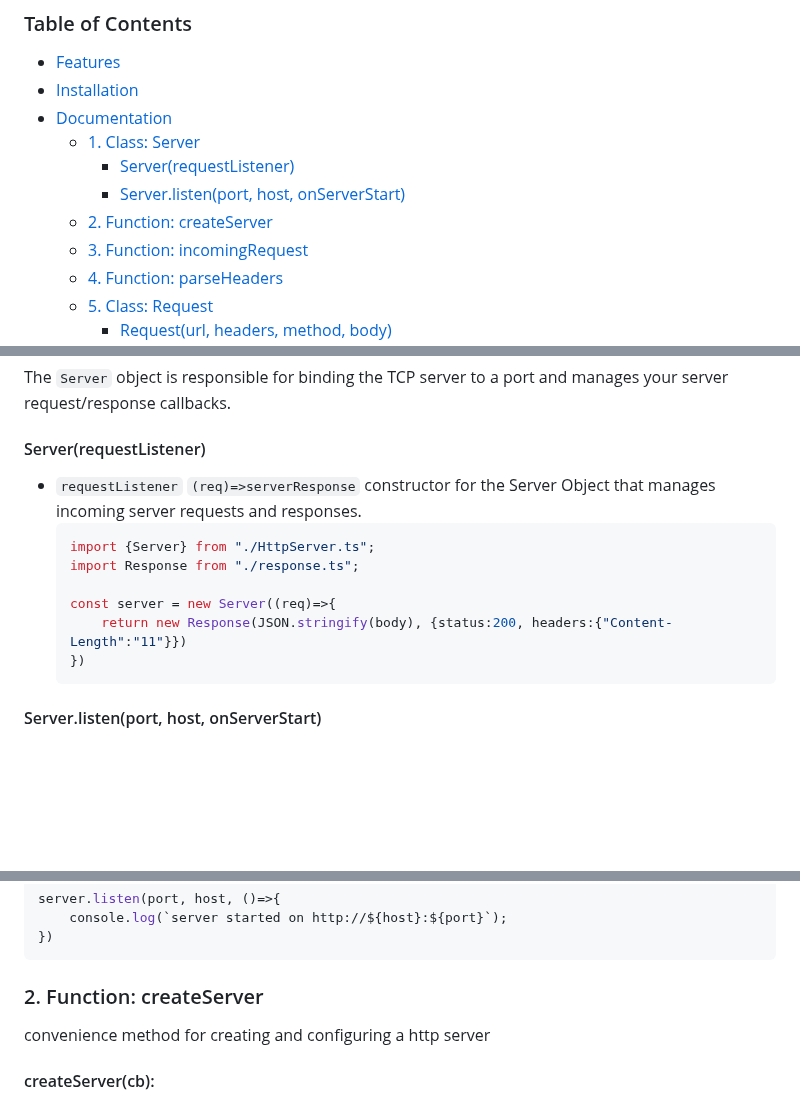
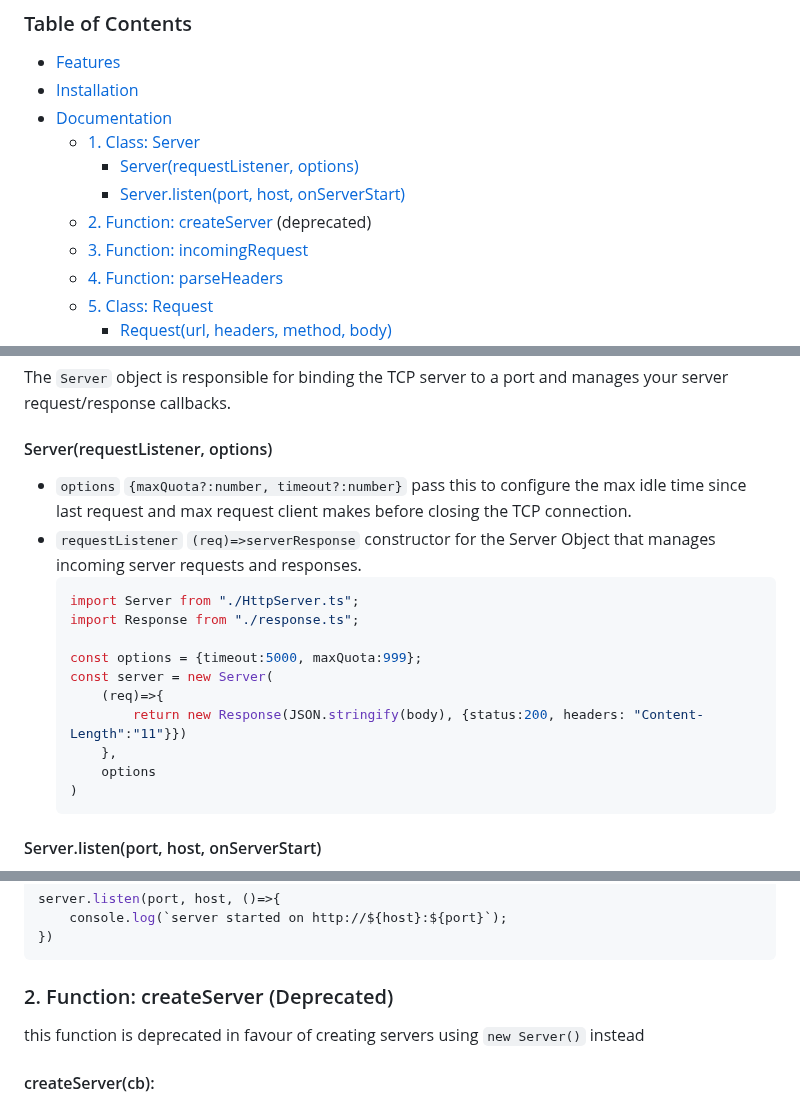
Before and after one commit to ZhengJiawen44/HttpWebServer, a Markdown page: README.md, 3 parts joined by grey strips. Drawn GitHub-style; blank space fills up the shorter version.

Commit message:
update Server section on readme

````diff
--- a/README.md
+++ b/README.md
@@ -21,9 +21,9 @@ npm run start # to run the minimal example
 - [Installation](#installation)
 - [Documentation](#documentation)
   - [1. Class: Server](#1-class-server)
-    - [Server(requestListener)](#serverrequestlistener)
+    - [Server(requestListener, options)](#serverrequestlistener)
     - [Server.listen(port, host, onServerStart)](#serverbindport-host-onserverstart)
-  - [2. Function: createServer](#2-function-createserver)
+  - [2. Function: createServer](#2-function-createserver) (deprecated)
   - [3. Function: incomingRequest](#3-function-incomingrequest)
   - [4. Function: parseHeaders](#4-function-parseheaders)
   - [5. Class: Request](#5-class-request)
@@ -38,15 +38,20 @@ npm run start # to run the minimal example
 ### 1. Class: Server
 The ```Server``` object is responsible for binding the TCP server to a port and manages your server request/response callbacks.
 
-#### Server(requestListener)
+#### Server(requestListener, options)
+- ```options``` ```{maxQuota?:number, timeout?:number}``` pass this to configure the max idle time since last request and max request client makes before closing the TCP connection.
 - ```requestListener``` ```(req)=>serverResponse``` constructor for the Server Object that manages incoming server requests and responses.
 	```js
-	import {Server} from "./HttpServer.ts";
+	import Server from "./HttpServer.ts";
 	import Response from "./response.ts";
 
-	const server = new Server((req)=>{
-		return new Response(JSON.stringify(body), {status:200, headers:{"Content-Length":"11"}})
-	})
+    const options = {timeout:5000, maxQuota:999};
+	const server = new Server(
+        (req)=>{
+		    return new Response(JSON.stringify(body), {status:200, headers: "Content-Length":"11"}})
+        },
+        options
+    )
 	```
 #### Server.listen(port, host, onServerStart)
 - ```port``` ```number?``` a port number ranging from  0–65535 to bind your server to. defaults to 4221.
@@ -62,8 +67,8 @@ server.listen(port, host, ()=>{
 })
 ```
 
-### 2. Function: createServer
-convenience method for creating and configuring a http server
+### 2. Function: createServer (Deprecated)
+this function is deprecated in favour of creating servers using ```new Server()``` instead
 #### createServer(cb):
 - ```cb``` ```(req)=>serverResponse``` same as the callabck in  [Server class](#1-class-server) above. constructor for the Server Object that manages incoming server requests and responses.
 - returns ```server``` object.
````
